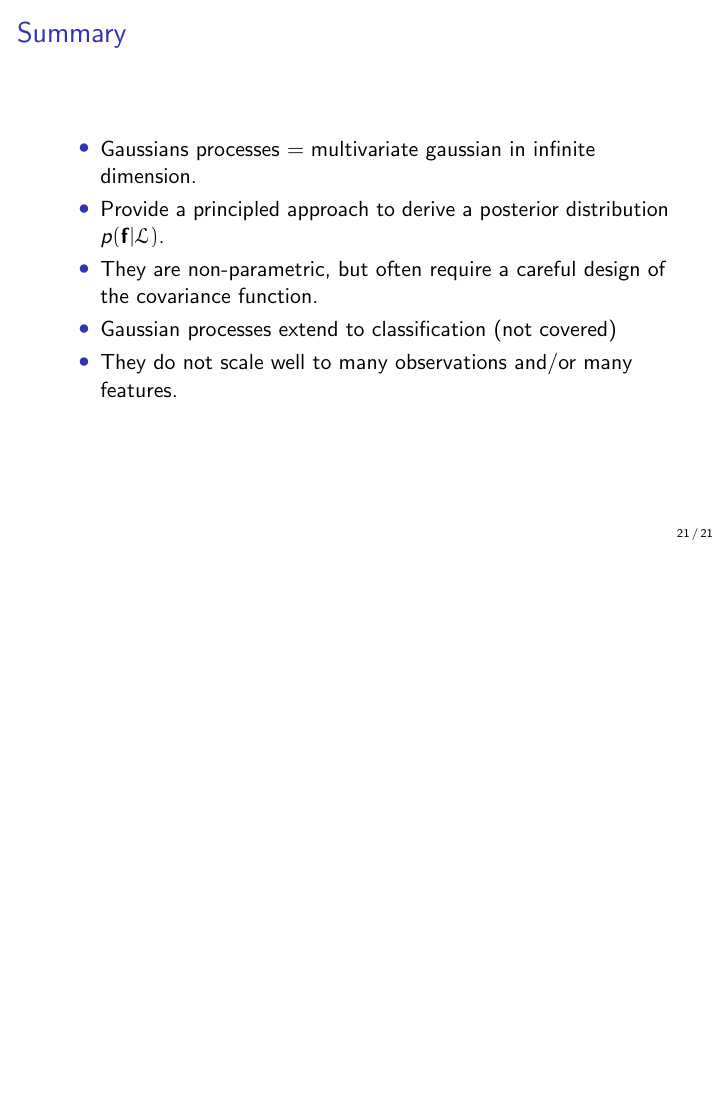
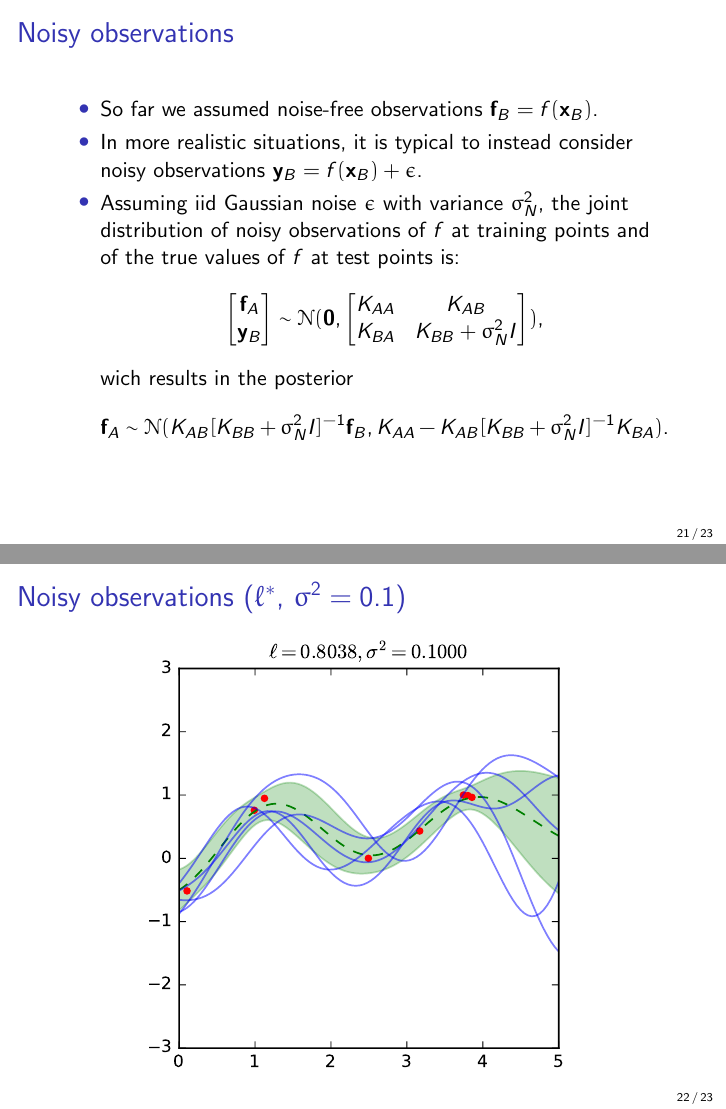
Before and after one commit to glouppe/lectures-iccub-2016, LaTeX slides (lec2/lecture2-gp.tex): page 21 of 21 before the commit and pages 21 and 22 of 23 after it, the two joined at a grey line, the shorter picture padded with empty space. Compiled offline with pdfLaTeX.

Commit message:
add slide on noisy observations

```diff
--- a/lec2/lecture2-gp.tex
+++ b/lec2/lecture2-gp.tex
@@ -348,6 +347,34 @@ Gilles Louppe (\href{https://twitter.com/glouppe}{@glouppe})
         \includegraphics[width=0.8\textwidth]{./figures/rbf-ml.pdf}
     \end{figure}
 \end{frame}
+
+
+\begin{frame}
+    \frametitle{Noisy observations}
+
+    \begin{itemize}
+        \item So far we assumed noise-free observations $\mathbf{f}_B = f(\mathbf{x}_B)$.
+        \item In more realistic situations, it is typical to instead consider noisy observations $\mathbf{y}_B = f(\mathbf{x}_B) + \epsilon$.
+        \item Assuming iid Gaussian noise $\epsilon$ with variance $\sigma^2_N$, the joint distribution of noisy observations of $f$ at training points and of the true values of $f$ at test points is:
+        $$\begin{bmatrix}\mathbf{f}_A\\
+                         \mathbf{y}_B\end{bmatrix} \sim {\cal N}(\mathbf{0}, \begin{bmatrix}K_{AA} & K_{AB} \\
+                                                                                            K_{BA} & K_{BB} + \sigma^2_N I\end{bmatrix}),$$
+        wich results in the posterior
+        $$\mathbf{f}_A \sim {\cal N}(K_{AB}[K_{BB} + \sigma^2_N I]^{-1}{\mathbf{f}_B}, K_{AA} - K_{AB}[K_{BB} + \sigma^2_N I]^{-1}K_{BA}).$$
+    \end{itemize}
+
+\end{frame}
+
+
+\begin{frame}
+    \frametitle{Noisy observations ($\ell^*$, $\sigma^2=0.1$)}
+
+    \begin{figure}
+        \centering
+        \includegraphics[width=0.8\textwidth]{./figures/rbf-noise.pdf}
+    \end{figure}
+\end{frame}
+
 
 \begin{frame}
     \frametitle{Summary}
```
Also changed, not shown: lec2/figures/rbf-noise.pdf (added), lec2/lecture2-gp.pdf, lec2/lecture2-gp.tex (3 more changed lines), 1 other file.
